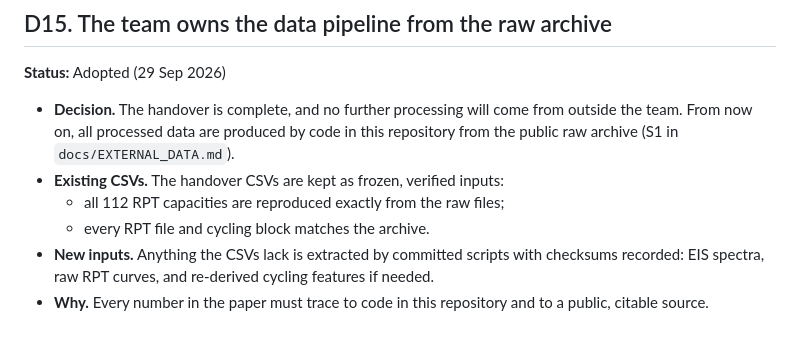
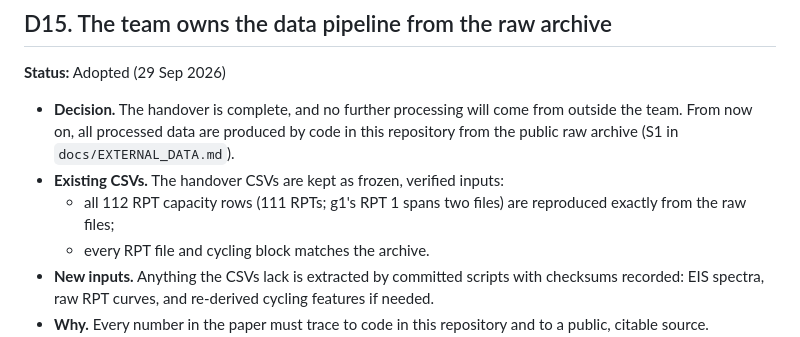
Before and after one commit to TarunSitaraman/residual-tft-ewc, a Markdown page: docs/DECISIONS.md, the part around the change. GitHub-like rendering.

```diff
--- a/docs/DECISIONS.md
+++ b/docs/DECISIONS.md
@@ -274,7 +274,7 @@ On this dataset the indicators track SOH in the physically expected direction bu
 
 - **Decision.** The handover is complete, and no further processing will come from outside the team. From now on, all processed data are produced by code in this repository from the public raw archive (S1 in `docs/EXTERNAL_DATA.md`).
 - **Existing CSVs.** The handover CSVs are kept as frozen, verified inputs:
-  - all 112 RPT capacities are reproduced exactly from the raw files;
+  - all 112 RPT capacity rows (111 RPTs; g1's RPT 1 spans two files) are reproduced exactly from the raw files;
   - every RPT file and cycling block matches the archive.
 - **New inputs.** Anything the CSVs lack is extracted by committed scripts with checksums recorded: EIS spectra, raw RPT curves, and re-derived cycling features if needed.
 - **Why.** Every number in the paper must trace to code in this repository and to a public, citable source. Undocumented processing outside the repository cannot be reviewed.
```
Also changed, not shown: docs/EXTERNAL_DATA.md (+1 -1 lines), docs/RESULTS.md (+1 -1 lines).
